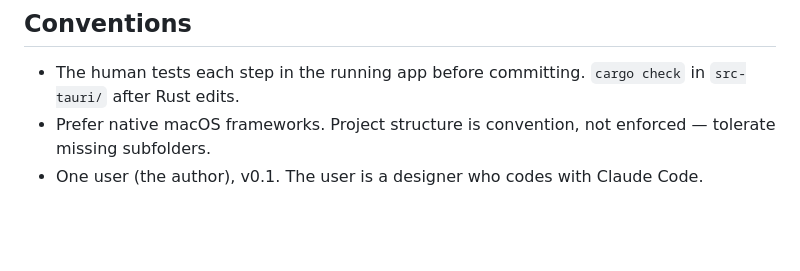
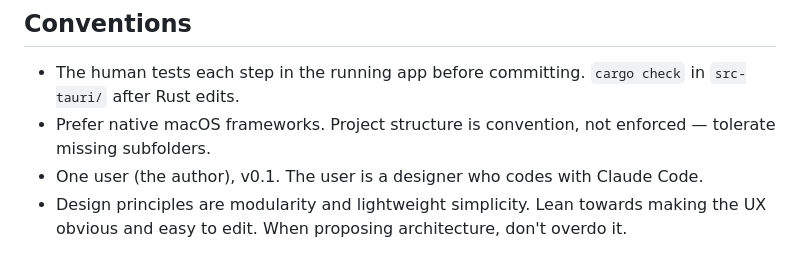
Before and after one commit to rhymeandreason/Studio, a Markdown page: CLAUDE.md, the part around the change. Rendered like a GitHub page; blank space fills up the shorter version.

Commit message:
edit claude.md with design principles

```diff
--- a/CLAUDE.md
+++ b/CLAUDE.md
@@ -70,3 +70,4 @@ icon. Editing `src/` is live (reload the window); Rust changes need a restart.
 - Prefer native macOS frameworks. Project structure is convention, not enforced —
   tolerate missing subfolders.
 - One user (the author), v0.1. The user is a designer who codes with Claude Code.
+- Design principles are modularity and lightweight simplicity. Lean towards making the UX obvious and easy to edit. When proposing architecture, don't overdo it.
```
Also changed, not shown: .claude/handoff/scheduled-tasks.md (deleted, +0 -48 lines).
